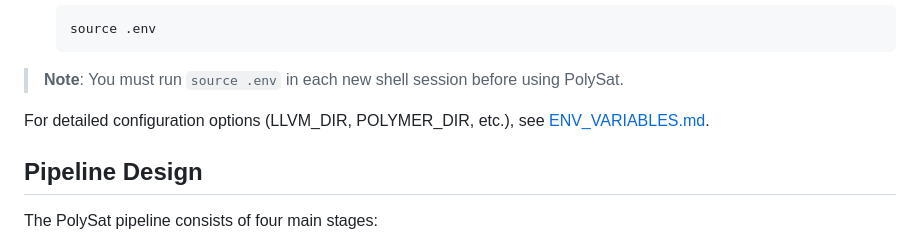
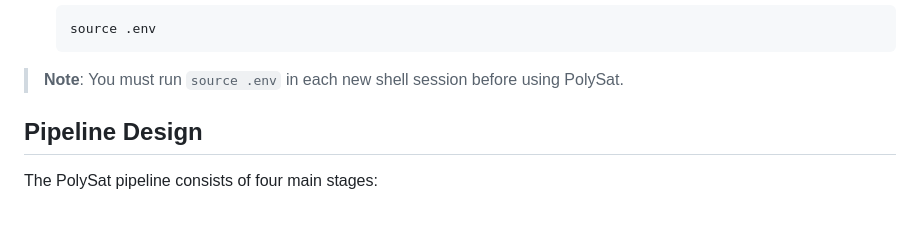
Before and after one commit to Ssicayoon/meta-pim, a Markdown page: polysat/README.md, the part around the change. Drawn GitHub-style; blank space fills up the shorter version.

````diff
--- a/polysat/README.md
+++ b/polysat/README.md
@@ -21,8 +21,6 @@ PolySat requires **Polygeist** for C-to-MLIR compilation. Configure the environm
    ```
 
 > **Note**: You must run `source .env` in each new shell session before using PolySat.
-
-For detailed configuration options (LLVM_DIR, POLYMER_DIR, etc.), see [ENV_VARIABLES.md](ENV_VARIABLES.md).
 
 ## Pipeline Design
 
````
